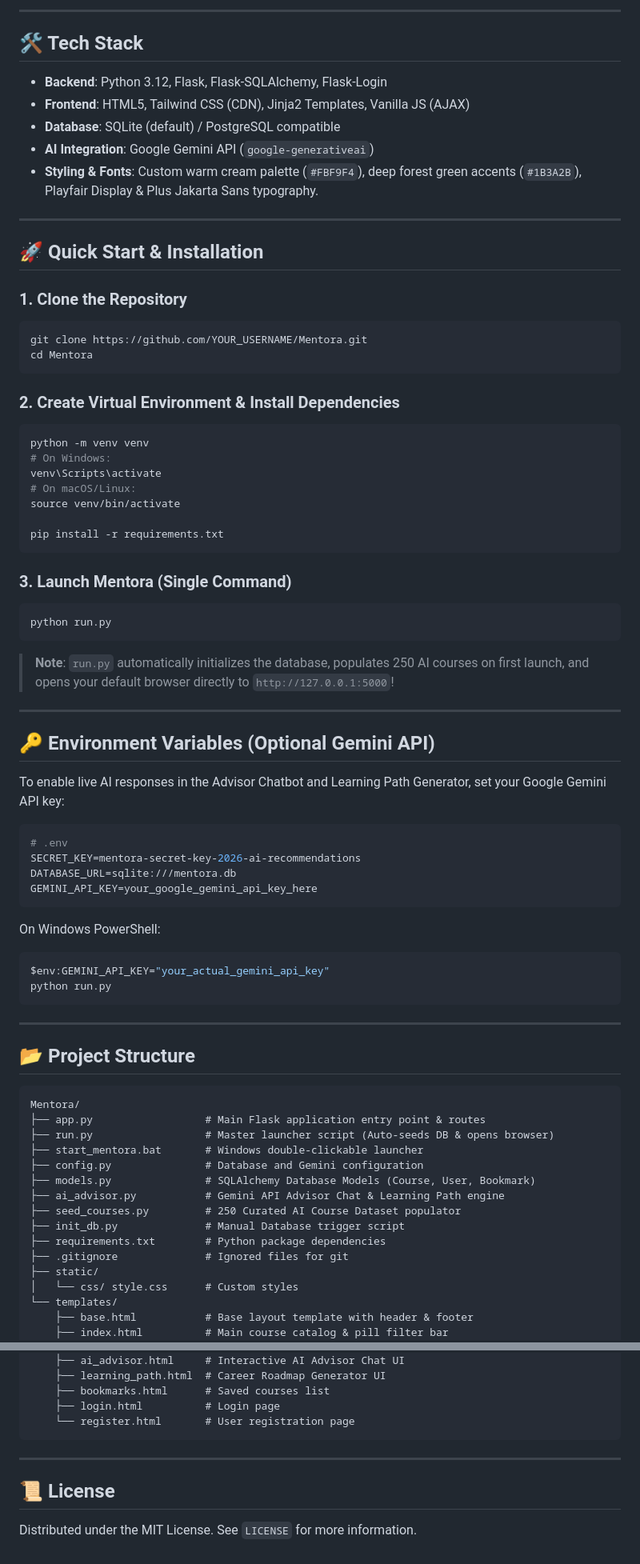
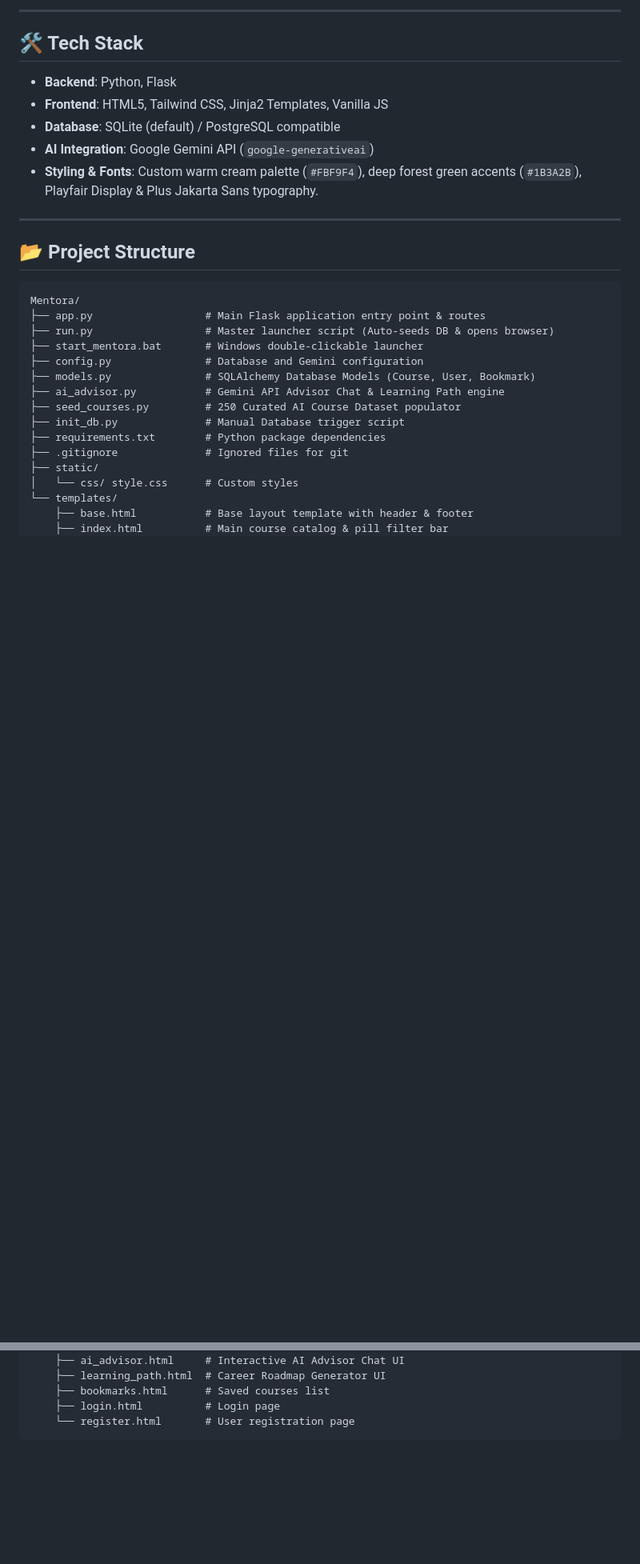
Before and after one commit to yukta-des/Mentora-AI-Course-Matcher, a Markdown page: README.md, 2 parts joined by grey strips. Shown at 80% size. Rendered like a GitHub page; blank space fills up the shorter version.

````diff
--- a/README.md
+++ b/README.md
@@ -28,59 +28,15 @@
 
 ## 🛠️ Tech Stack
 
-- **Backend**: Python 3.12, Flask, Flask-SQLAlchemy, Flask-Login
-- **Frontend**: HTML5, Tailwind CSS (CDN), Jinja2 Templates, Vanilla JS (AJAX)
+- **Backend**: Python, Flask
+- **Frontend**: HTML5, Tailwind CSS, Jinja2 Templates, Vanilla JS
 - **Database**: SQLite (default) / PostgreSQL compatible
 - **AI Integration**: Google Gemini API (`google-generativeai`)
 - **Styling & Fonts**: Custom warm cream palette (`#FBF9F4`), deep forest green accents (`#1B3A2B`), Playfair Display & Plus Jakarta Sans typography.
 
 ---
 
-## 🚀 Quick Start & Installation
 
-### 1. Clone the Repository
-```bash
-git clone https://github.com/YOUR_USERNAME/Mentora.git
-cd Mentora
-```
-
-### 2. Create Virtual Environment & Install Dependencies
-```bash
-python -m venv venv
-# On Windows:
-venv\Scripts\activate
-# On macOS/Linux:
-source venv/bin/activate
-
-pip install -r requirements.txt
-```
-
-### 3. Launch Mentora (Single Command)
-```bash
-python run.py
-```
-> **Note**: `run.py` automatically initializes the database, populates 250 AI courses on first launch, and opens your default browser directly to `http://127.0.0.1:5000`!
-
----
-
-## 🔑 Environment Variables (Optional Gemini API)
-
-To enable live AI responses in the Advisor Chatbot and Learning Path Generator, set your Google Gemini API key:
-
-```env
-# .env
-SECRET_KEY=mentora-secret-key-2026-ai-recommendations
-DATABASE_URL=sqlite:///mentora.db
-GEMINI_API_KEY=your_google_gemini_api_key_here
-```
-
-On Windows PowerShell:
-```powershell
-$env:GEMINI_API_KEY="your_actual_gemini_api_key"
-python run.py
-```
-
----
 
 ## 📂 Project Structure
 
@@ -108,9 +64,3 @@ Mentora/
     ├── login.html          # Login page
     └── register.html       # User registration page
 ```
-
----
-
-## 📜 License
-
-Distributed under the MIT License. See `LICENSE` for more information.
````
Also changed, not shown: other parts of README.md (+1 -1 lines).
